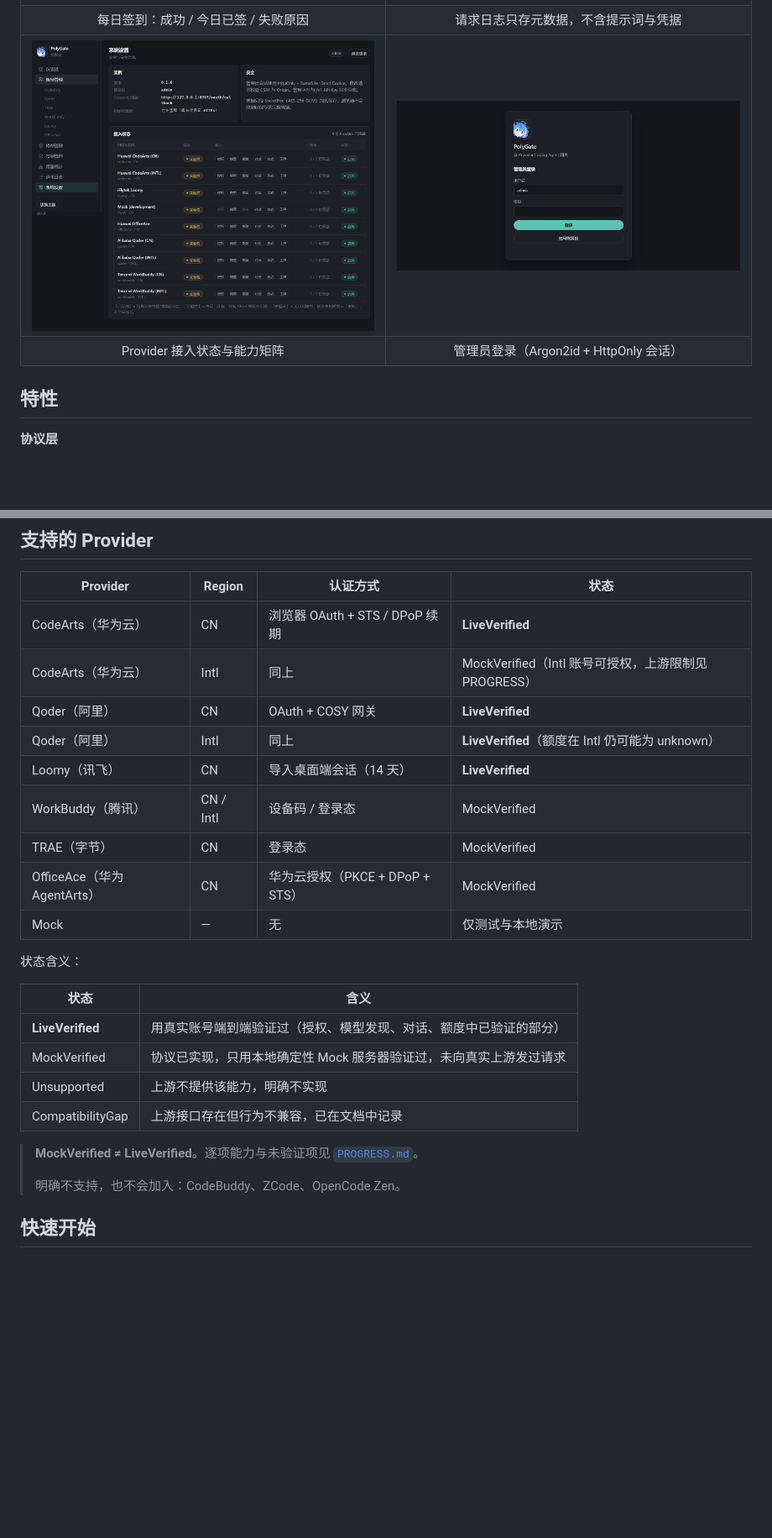
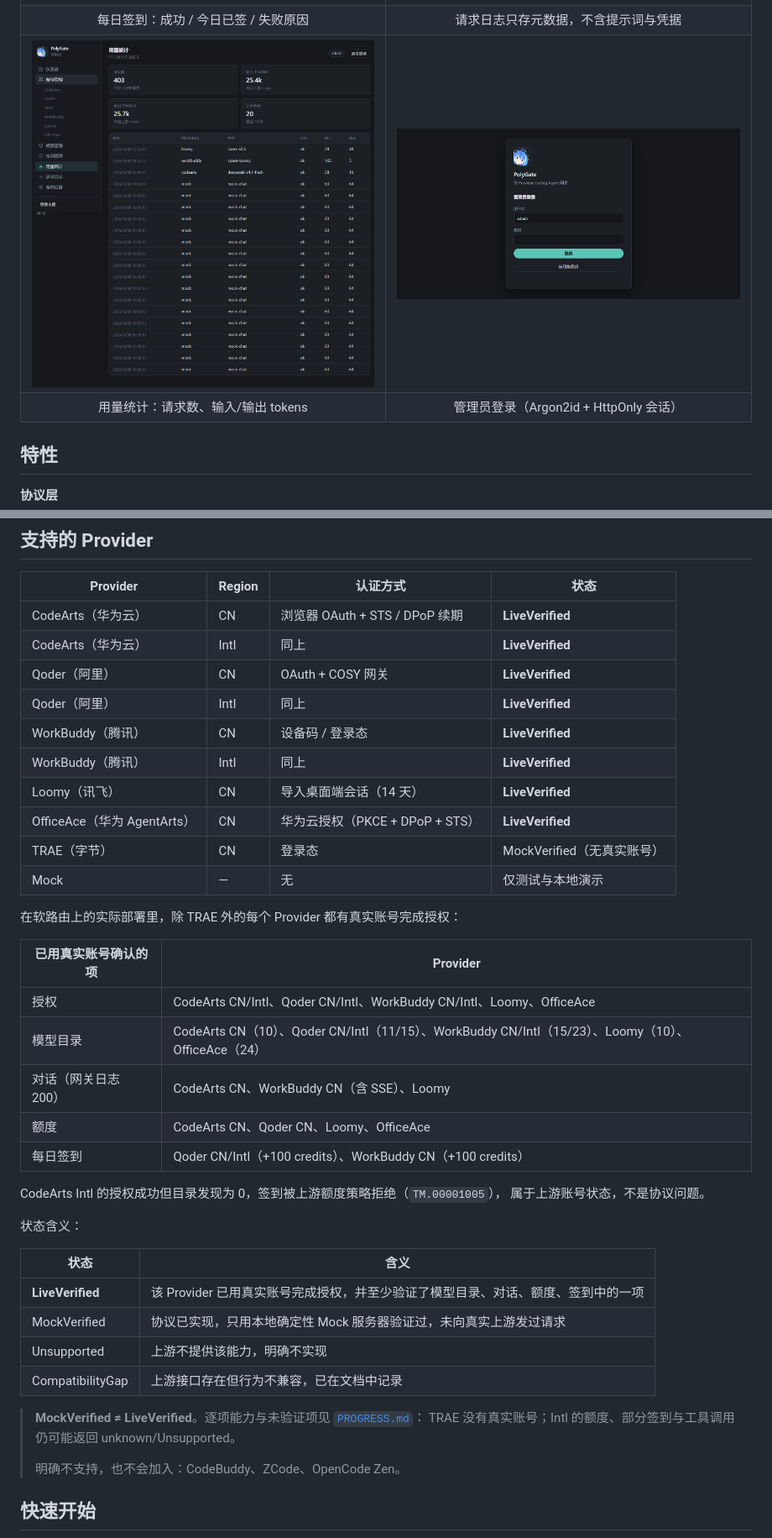
Before and after one commit to OmaruKoma/polygate, a Markdown page: README.md, 2 parts joined by grey strips. Shown at 84% size. GitHub-like rendering; blank space fills up the shorter version.

```diff
--- a/README.md
+++ b/README.md
@@ -58,8 +58,8 @@ SQLite 持久化、账号调度、模型别名、请求日志与签到管理。
 | 模型别名与按 Provider 分组的原生模型 | 账号凭据状态与额度（账号名已打码） |
 | <img src="docs/images/checkins.png" width="440" alt="签到管理"> | <img src="docs/images/logs.png" width="440" alt="请求日志"> |
 | 每日签到：成功 / 今日已签 / 失败原因 | 请求日志只存元数据，不含提示词与凭据 |
-| <img src="docs/images/settings.png" width="440" alt="系统设置"> | <img src="docs/images/login.png" width="440" alt="登录页"> |
-| Provider 接入状态与能力矩阵 | 管理员登录（Argon2id + HttpOnly 会话） |
+| <img src="docs/images/usage.png" width="440" alt="用量统计"> | <img src="docs/images/login.png" width="440" alt="登录页"> |
+| 用量统计：请求数、输入/输出 tokens | 管理员登录（Argon2id + HttpOnly 会话） |
 
 ## 特性
 
@@ -98,25 +98,40 @@ SQLite 持久化、账号调度、模型别名、请求日志与签到管理。
 | Provider | Region | 认证方式 | 状态 |
 | --- | --- | --- | --- |
 | CodeArts（华为云） | CN | 浏览器 OAuth + STS / DPoP 续期 | **LiveVerified** |
-| CodeArts（华为云） | Intl | 同上 | MockVerified（Intl 账号可授权，上游限制见 PROGRESS） |
+| CodeArts（华为云） | Intl | 同上 | **LiveVerified** |
 | Qoder（阿里） | CN | OAuth + COSY 网关 | **LiveVerified** |
-| Qoder（阿里） | Intl | 同上 | **LiveVerified**（额度在 Intl 仍可能为 unknown） |
+| Qoder（阿里） | Intl | 同上 | **LiveVerified** |
+| WorkBuddy（腾讯） | CN | 设备码 / 登录态 | **LiveVerified** |
+| WorkBuddy（腾讯） | Intl | 同上 | **LiveVerified** |
 | Loomy（讯飞） | CN | 导入桌面端会话（14 天） | **LiveVerified** |
-| WorkBuddy（腾讯） | CN / Intl | 设备码 / 登录态 | MockVerified |
-| TRAE（字节） | CN | 登录态 | MockVerified |
-| OfficeAce（华为 AgentArts） | CN | 华为云授权（PKCE + DPoP + STS） | MockVerified |
+| OfficeAce（华为 AgentArts） | CN | 华为云授权（PKCE + DPoP + STS） | **LiveVerified** |
+| TRAE（字节） | CN | 登录态 | MockVerified（无真实账号） |
 | Mock | — | 无 | 仅测试与本地演示 |
+
+在软路由上的实际部署里，除 TRAE 外的每个 Provider 都有真实账号完成授权：
+
+| 已用真实账号确认的项 | Provider |
+| --- | --- |
+| 授权 | CodeArts CN/Intl、Qoder CN/Intl、WorkBuddy CN/Intl、Loomy、OfficeAce |
+| 模型目录 | CodeArts CN（10）、Qoder CN/Intl（11/15）、WorkBuddy CN/Intl（15/23）、Loomy（10）、OfficeAce（24） |
+| 对话（网关日志 200） | CodeArts CN、WorkBuddy CN（含 SSE）、Loomy |
+| 额度 | CodeArts CN、Qoder CN、Loomy、OfficeAce |
+| 每日签到 | Qoder CN/Intl（+100 credits）、WorkBuddy CN（+100 credits） |
+
+CodeArts Intl 的授权成功但目录发现为 0，签到被上游额度策略拒绝（`TM.00001005`），
+属于上游账号状态，不是协议问题。
 
 状态含义：
 
 | 状态 | 含义 |
 | --- | --- |
-| **LiveVerified** | 用真实账号端到端验证过（授权、模型发现、对话、额度中已验证的部分） |
+| **LiveVerified** | 该 Provider 已用真实账号完成授权，并至少验证了模型目录、对话、额度、签到中的一项 |
 | MockVerified | 协议已实现，只用本地确定性 Mock 服务器验证过，未向真实上游发过请求 |
 | Unsupported | 上游不提供该能力，明确不实现 |
 | CompatibilityGap | 上游接口存在但行为不兼容，已在文档中记录 |
 
-> **MockVerified ≠ LiveVerified**。逐项能力与未验证项见 [`PROGRESS.md`](PROGRESS.md)。
+> **MockVerified ≠ LiveVerified**。逐项能力与未验证项见 [`PROGRESS.md`](PROGRESS.md)：
+> TRAE 没有真实账号；Intl 的额度、部分签到与工具调用仍可能返回 unknown/Unsupported。
 >
 > 明确不支持，也不会加入：CodeBuddy、ZCode、OpenCode Zen。
 
```
Also changed, not shown: other parts of README.md (+21 -11 lines).
